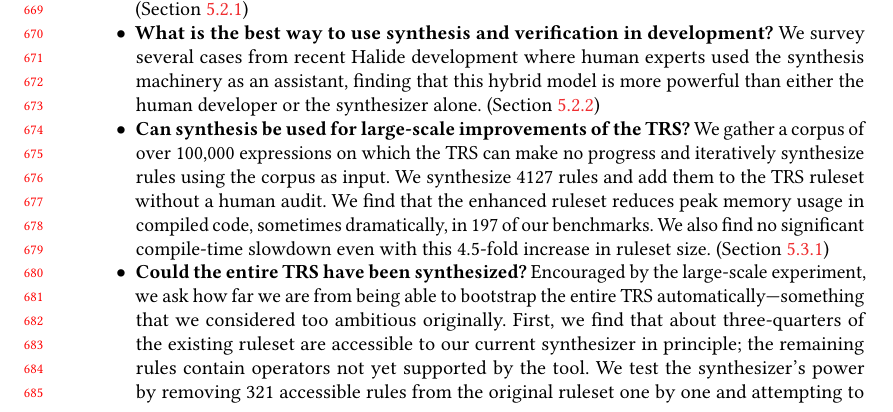
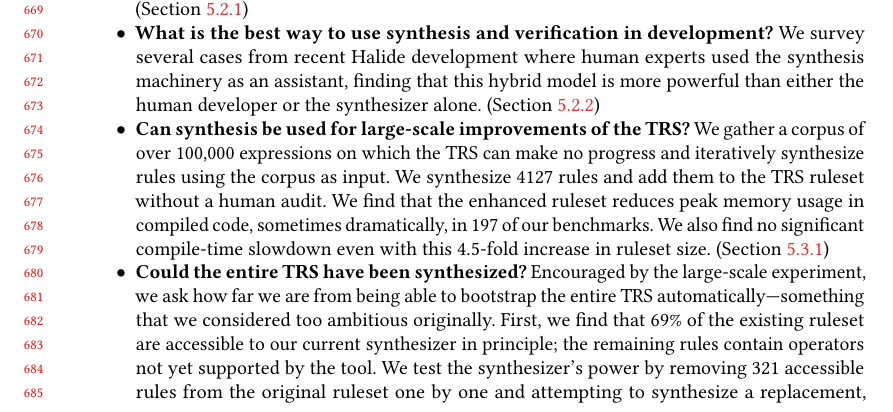
Before and after one commit to jn80842/synthsimplifierpaper, a LaTeX paper (main.tex): part of page 14 of 24, cut so that both start at the same text. Compiled offline with pdfLaTeX.

Commit message:
use consistent percentage for synthesizable rules

```diff
--- a/main.tex
+++ b/main.tex
@@ -1159,7 +1159,7 @@ In evaluating the benefits of the verifier and synthesizer, we answer the follow
   \item \textbf{Can verification contribute to the Halide TRS, or is testing alone sufficient?} Although handwritten rules have been extensively fuzz-tested and new rules are peer-reviewed before inclusion, we were still able to discover 5 unsound rules through verification. In addition, verification was able to identify 44 rules that needed to be changed after a significant semantics redefinition, which would have been challenging to discover through testing. (Section~\ref{sec:eval-correctness})
   \item \textbf{What is the best way to use synthesis and verification in development?} We survey several cases from recent Halide development where human experts used the synthesis machinery as an assistant, finding that this hybrid model is more powerful than either the human developer or the synthesizer alone. (Section~\ref{sub:synthassistant})
   \item \textbf{Can synthesis be used for large-scale improvements of the TRS?} We gather a corpus of over 100,000 expressions on which the TRS can make no progress and iteratively synthesize rules using the corpus as input. We synthesize 4127 rules and add them to the TRS ruleset without a human audit. We find that the enhanced ruleset reduces peak memory usage in compiled code, sometimes dramatically, in 197 of our benchmarks. We also find no significant compile-time slowdown even with this 4.5-fold increase in ruleset size. (Section~\ref{sub:endtoendexperiment})
-  \item \textbf{Could the entire TRS have been synthesized?} Encouraged by the large-scale experiment, we ask how far we are from being able to bootstrap the entire TRS automatically---something that we considered too ambitious originally. First, we find that about three-quarters of the existing ruleset are accessible to our current synthesizer in principle; the remaining rules contain operators not yet supported by the tool. % or cannot be reasoned about automatically by our solver.
+  \item \textbf{Could the entire TRS have been synthesized?} Encouraged by the large-scale experiment, we ask how far we are from being able to bootstrap the entire TRS automatically---something that we considered too ambitious originally. First, we find that \PercentPossibleToSynth~of the existing ruleset are accessible to our current synthesizer in principle; the remaining rules contain operators not yet supported by the tool. % or cannot be reasoned about automatically by our solver.
   We test the synthesizer's power by removing \NumRulesInCorrectnessExperiment{} accessible rules from the original ruleset one by one and attempting to synthesize a replacement, successfully finding a replacement rule \PercentRulesResynthesized{} of the time.  We find this encouraging for future applications of the synthesizer. (Section~\ref{sub:replacementexperiment})
 \end{itemize}
 
```
